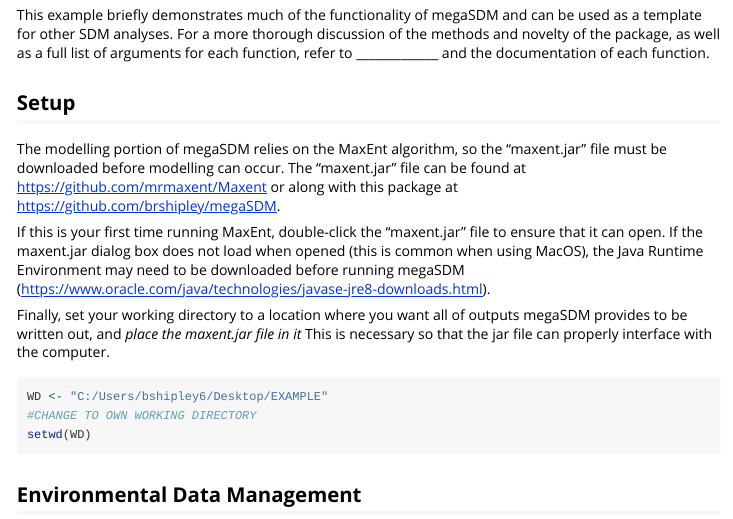
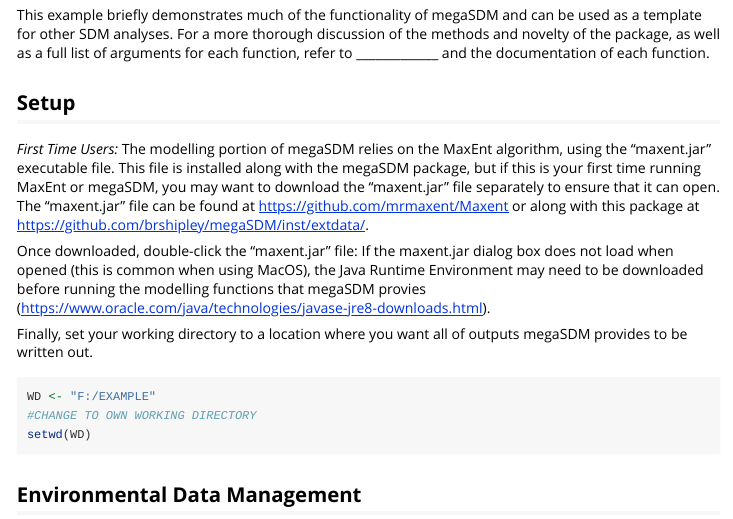
Before and after one commit to brshipley/megaSDM, an R Markdown document (vignettes/megaSDM.Rmd): the page in a window 1100 px wide, from 230 px down. Rendered offline with R 4.5, knitr and Pandoc, with nearby package versions; long lines of code are wrapped.

Commit message:
Changes to MaxEnt file management

````diff
--- a/vignettes/megaSDM.Rmd
+++ b/vignettes/megaSDM.Rmd
@@ -20,15 +20,15 @@
 This example briefly demonstrates much of the functionality of megaSDM and can be used as a template for other SDM analyses. For a more thorough discussion of the methods and novelty of the package, as well as a full list of arguments for each function, refer to _____________ and the documentation of each function.
 
 ## Setup
-The modelling portion of megaSDM relies on the MaxEnt algorithm, so the "maxent.jar" file must be downloaded before modelling can occur. The "maxent.jar" file can be found at https://github.com/mrmaxent/Maxent or along with this package at https://github.com/brshipley/megaSDM.
+_First Time Users:_
+The modelling portion of megaSDM relies on the MaxEnt algorithm, using the "maxent.jar" executable file. This file is installed along with the megaSDM package, but if this is your first time running MaxEnt or megaSDM, you may want to download the "maxent.jar" file separately to ensure that it can open. The "maxent.jar" file can be found at https://github.com/mrmaxent/Maxent or along with this package at https://github.com/brshipley/megaSDM/inst/extdata/.
 
-If this is your first time running MaxEnt, double-click the "maxent.jar" file to ensure that it can open. If the maxent.jar dialog box does not load when opened (this is common when using MacOS), the Java Runtime Environment may need to be downloaded before running megaSDM (https://www.oracle.com/java/technologies/javase-jre8-downloads.html).
+Once downloaded, double-click the "maxent.jar" file: If the maxent.jar dialog box does not load when opened (this is common when using MacOS), the Java Runtime Environment may need to be downloaded before running the modelling functions that megaSDM provies (https://www.oracle.com/java/technologies/javase-jre8-downloads.html).
 
-Finally, set your working directory to a location where you want all of outputs megaSDM provides to be written out, and *place the maxent.jar file in it*
-This is necessary so that the jar file can properly interface with the computer.
+Finally, set your working directory to a location where you want all of outputs megaSDM provides to be written out.
 
 ```{r}
-WD <- "C:/Users/bshipley6/Desktop/EXAMPLE"
+WD <- "F:/EXAMPLE"
 #CHANGE TO OWN WORKING DIRECTORY
 setwd(WD)
 ```
````
Also changed, not shown: R/MaxEntModel.R (+14 -6 lines).
